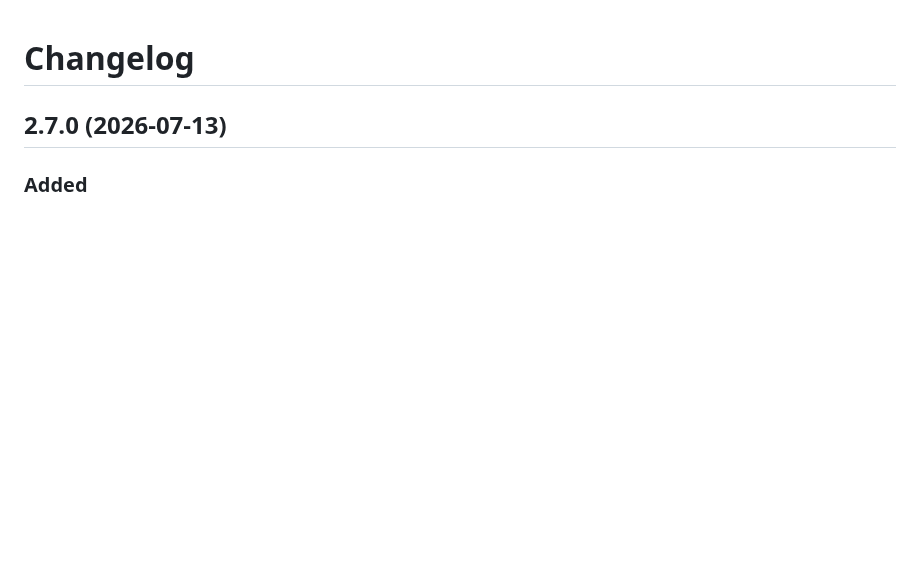
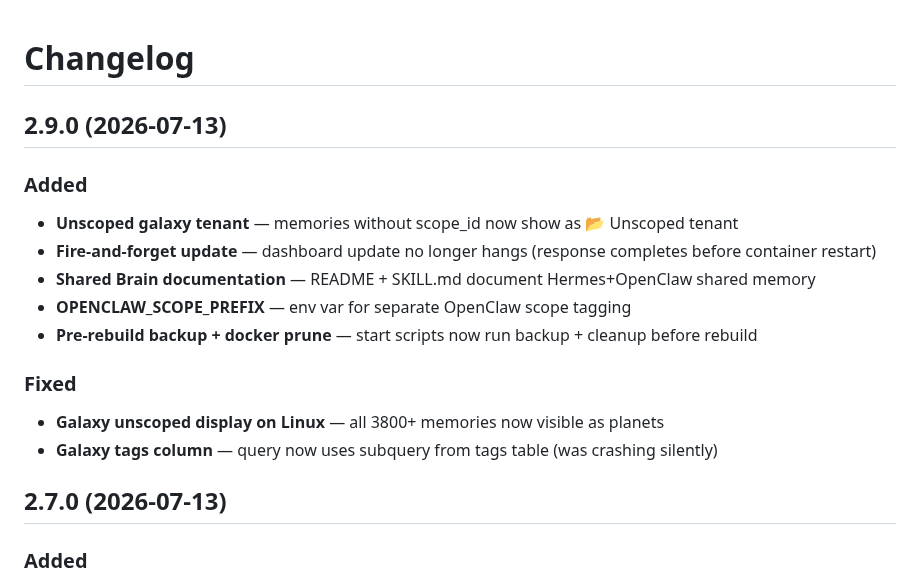
Before and after one commit to SunMe1977/HermesClawZero-ConfigSidecar, a Markdown page: openclaw-auto-memory-skill/CHANGELOG.md, the part around the change. Rendered like a GitHub page; blank space fills up the shorter version.

Commit message:
chore: ClawHub publish v2.9.0

```diff
--- a/openclaw-auto-memory-skill/CHANGELOG.md
+++ b/openclaw-auto-memory-skill/CHANGELOG.md
@@ -1,4 +1,17 @@
 # Changelog
+
+## 2.9.0 (2026-07-13)
+
+### Added
+- **Unscoped galaxy tenant** — memories without scope_id now show as 📂 Unscoped tenant
+- **Fire-and-forget update** — dashboard update no longer hangs (response completes before container restart)
+- **Shared Brain documentation** — README + SKILL.md document Hermes+OpenClaw shared memory
+- **OPENCLAW_SCOPE_PREFIX** — env var for separate OpenClaw scope tagging
+- **Pre-rebuild backup + docker prune** — start scripts now run backup + cleanup before rebuild
+
+### Fixed
+- **Galaxy unscoped display on Linux** — all 3800+ memories now visible as planets
+- **Galaxy tags column** — query now uses subquery from tags table (was crashing silently)
 
 ## 2.7.0 (2026-07-13)
 
```
Also changed, not shown: openclaw-auto-memory-skill/SKILL.md (+1 -1 lines).
